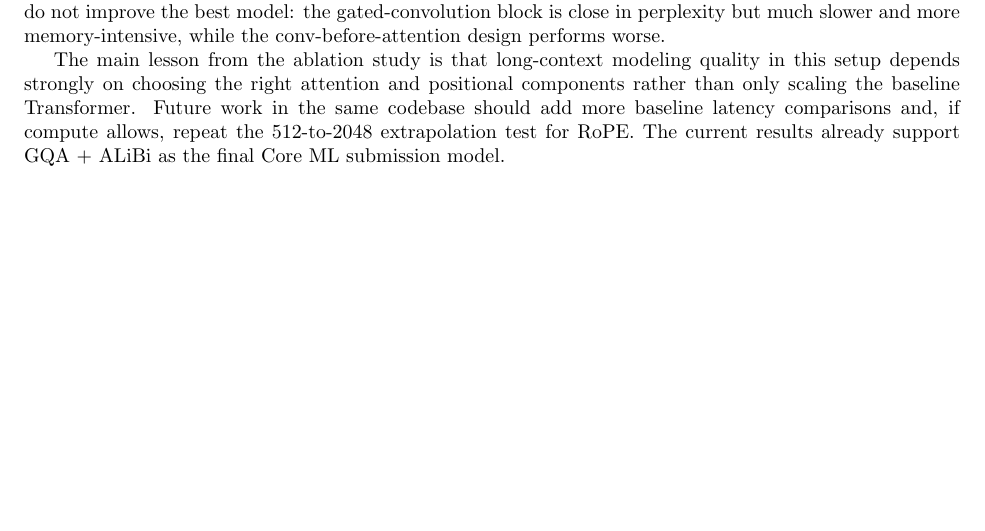
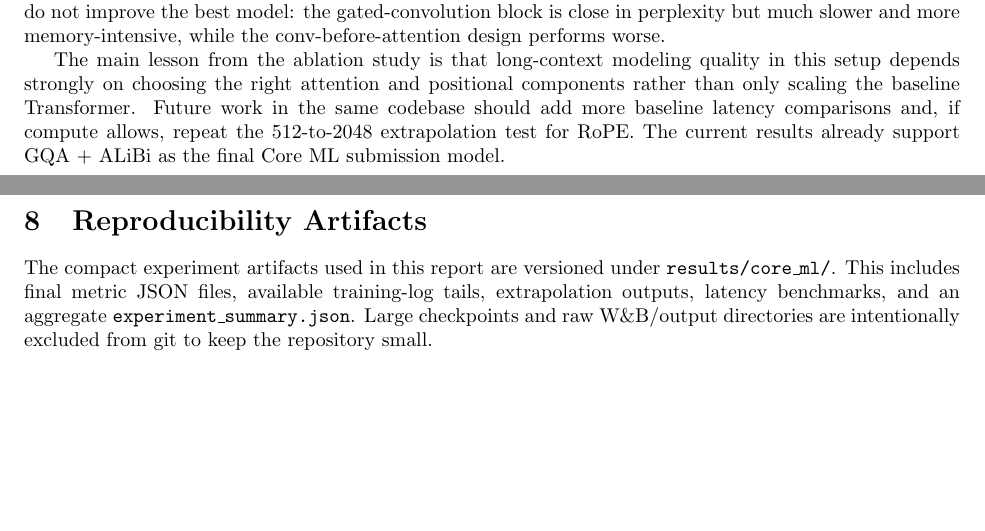
Before and after one commit to IntelligentCourage22/saidl-summer-inductions26, a LaTeX problem sheet (SAiDL-Summer-Assignment-2026/reports/core_ml_report.tex): part of page 4 of 4 before the commit and two parts of pages 4 and 5 of 5 after it, the two joined at a grey line, cut so that both start at the same text, the shorter picture padded with empty space. Compiled offline with pdfLaTeX.

Commit message:
Add core ml result artifacts

```diff
--- a/SAiDL-Summer-Assignment-2026/reports/core_ml_report.tex
+++ b/SAiDL-Summer-Assignment-2026/reports/core_ml_report.tex
@@ -285,4 +285,12 @@ same codebase should add more baseline latency comparisons and, if compute
 allows, repeat the 512-to-2048 extrapolation test for RoPE. The current results
 already support GQA + ALiBi as the final Core ML submission model.
 
+\section{Reproducibility Artifacts}
+
+The compact experiment artifacts used in this report are versioned under
+\texttt{results/core\_ml/}. This includes final metric JSON files, available
+training-log tails, extrapolation outputs, latency benchmarks, and an aggregate
+\texttt{experiment\_summary.json}. Large checkpoints and raw W\&B/output
+directories are intentionally excluded from git to keep the repository small.
+
 \end{document}
```
Also changed, not shown: SAiDL-Summer-Assignment-2026/results/core_ml/README.md (added), 6 other files.
